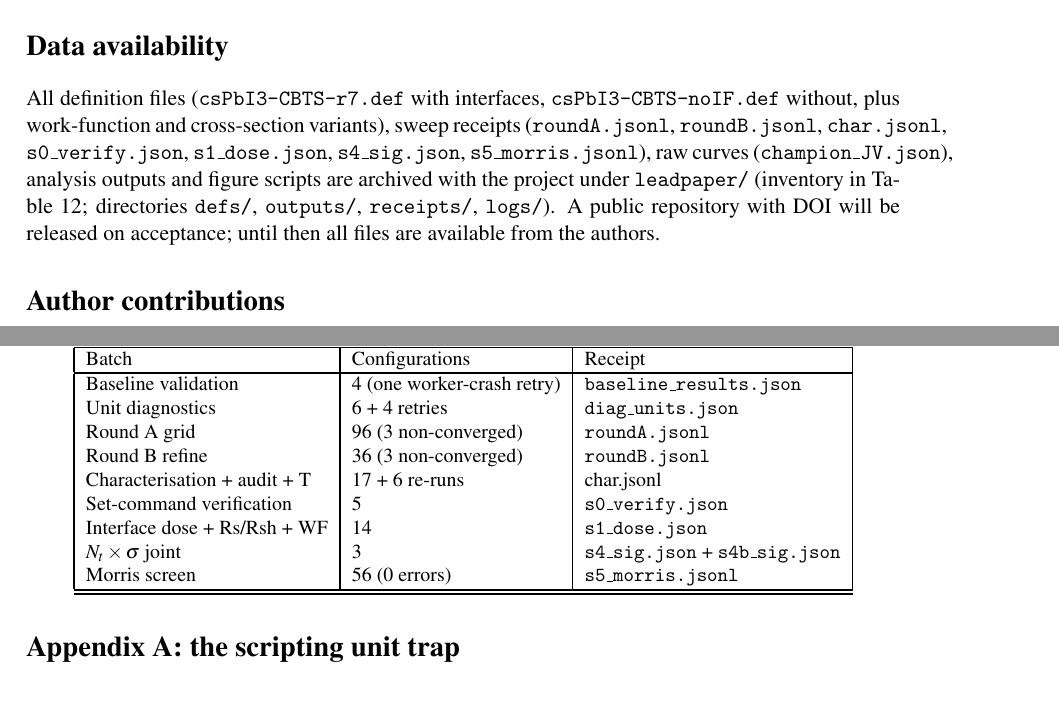
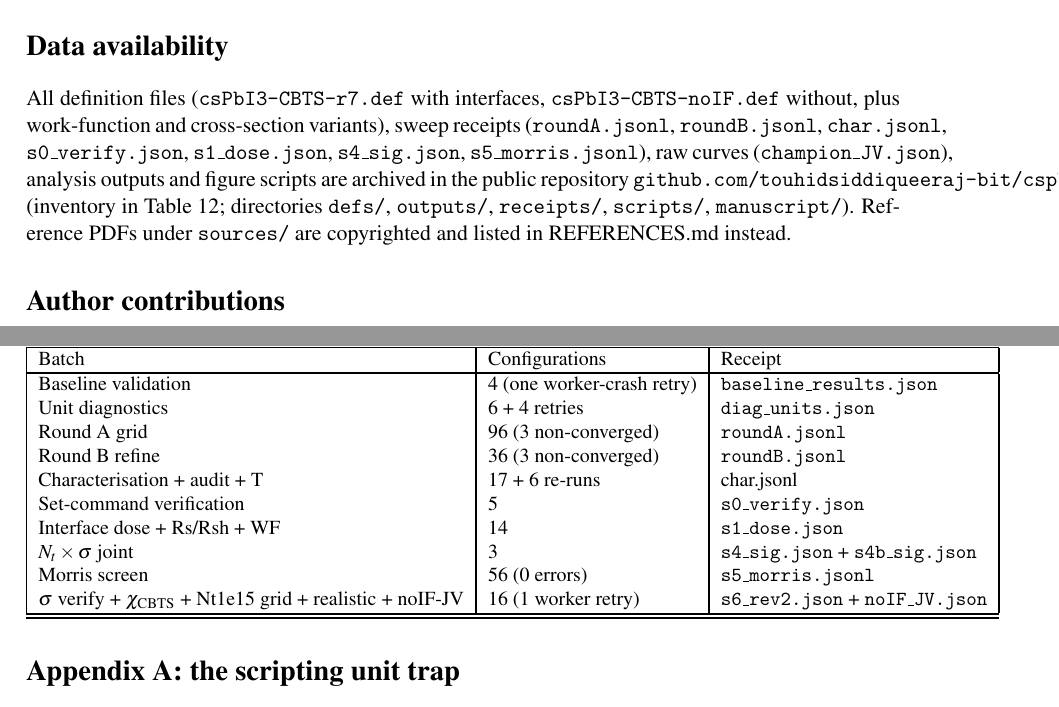
Before and after one commit to touhidsiddiqueeraj-bit/cspbi3-cbts-guardrailed, a LaTeX document (manuscript/document.tex): two parts of pages 18 and 21 of 21, joined at a grey line, cut so that both start at the same text. Compiled offline with pdfLaTeX.

Commit message:
R5 final: priced realistic case, corrected offsets, GitHub repo

```diff
--- a/manuscript/document.tex
+++ b/manuscript/document.tex
@@ -434,7 +434,7 @@ Grid screening under interface-inclusive guardrails finds a 23.49\%-efficient be
 
 \section*{Data availability}
 
-All definition files (\texttt{csPbI3-CBTS-r7.def} with interfaces, \texttt{csPbI3-CBTS-noIF.def} without, plus work-function and cross-section variants), sweep receipts (\texttt{roundA.jsonl}, \texttt{roundB.jsonl}, \texttt{char.jsonl}, \texttt{s0\_verify.json}, \texttt{s1\_dose.json}, \texttt{s4\_sig.json}, \texttt{s5\_morris.jsonl}), raw curves (\texttt{champion\_JV.json}), analysis outputs and figure scripts are archived with the project under \texttt{leadpaper/} (inventory in Table~\ref{tab:runs}; directories \texttt{defs/}, \texttt{outputs/}, \texttt{receipts/}, \texttt{logs/}). A public repository with DOI will be released on acceptance; until then all files are available from the authors.
+All definition files (\texttt{csPbI3-CBTS-r7.def} with interfaces, \texttt{csPbI3-CBTS-noIF.def} without, plus work-function and cross-section variants), sweep receipts (\texttt{roundA.jsonl}, \texttt{roundB.jsonl}, \texttt{char.jsonl}, \texttt{s0\_verify.json}, \texttt{s1\_dose.json}, \texttt{s4\_sig.json}, \texttt{s5\_morris.jsonl}), raw curves (\texttt{champion\_JV.json}), analysis outputs and figure scripts are archived in the public repository \texttt{github.com/touhidsiddiqueeraj-bit/cspbi3-cbts-guardrailed} (inventory in Table~\ref{tab:runs}; directories \texttt{defs/}, \texttt{outputs/}, \texttt{receipts/}, \texttt{scripts/}, \texttt{manuscript/}). Reference PDFs under \texttt{sources/} are copyrighted and listed in REFERENCES.md instead.
 
 \section*{Author contributions}
 
@@ -471,6 +471,7 @@ Set-command verification & 5 & \texttt{s0\_verify.json} \\
 Interface dose + Rs/Rsh + WF & 14 & \texttt{s1\_dose.json} \\
 $N_t\times\sigma$ joint & 3 & \texttt{s4\_sig.json} + \texttt{s4b\_sig.json} \\
 Morris screen & 56 (0 errors) & \texttt{s5\_morris.jsonl} \\
+$\sigma$ verify + $\chi_{\mathrm{CBTS}}$ + Nt1e15 grid + realistic + noIF-JV & 16 (1 worker retry) & \texttt{s6\_rev2.json} + \texttt{noIF\_JV.json} \\
 \hline\hline
 \end{tabular}
 \end{table}
```
Also changed, not shown: drafts/draft-jbss-r5.pdf, manuscript/document.pdf.
